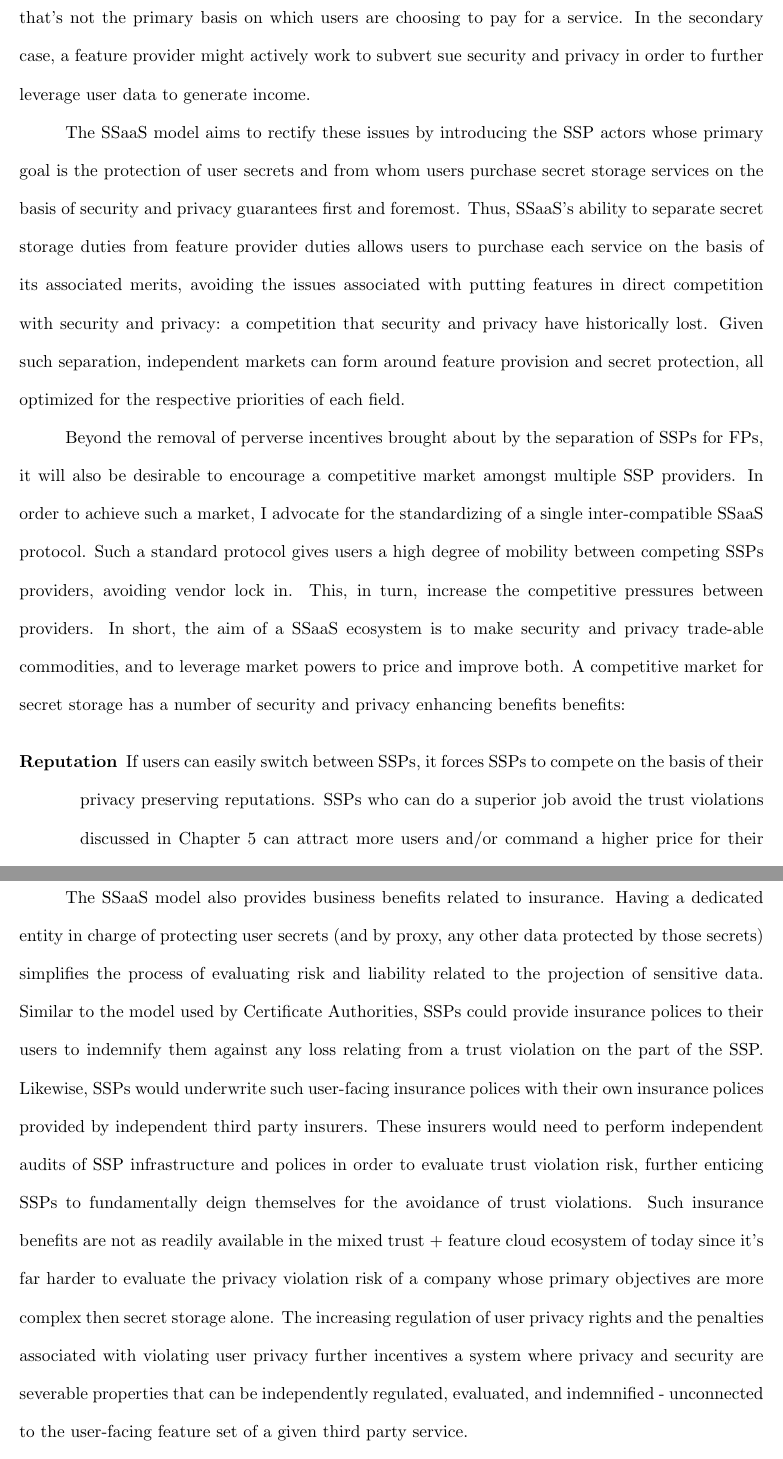
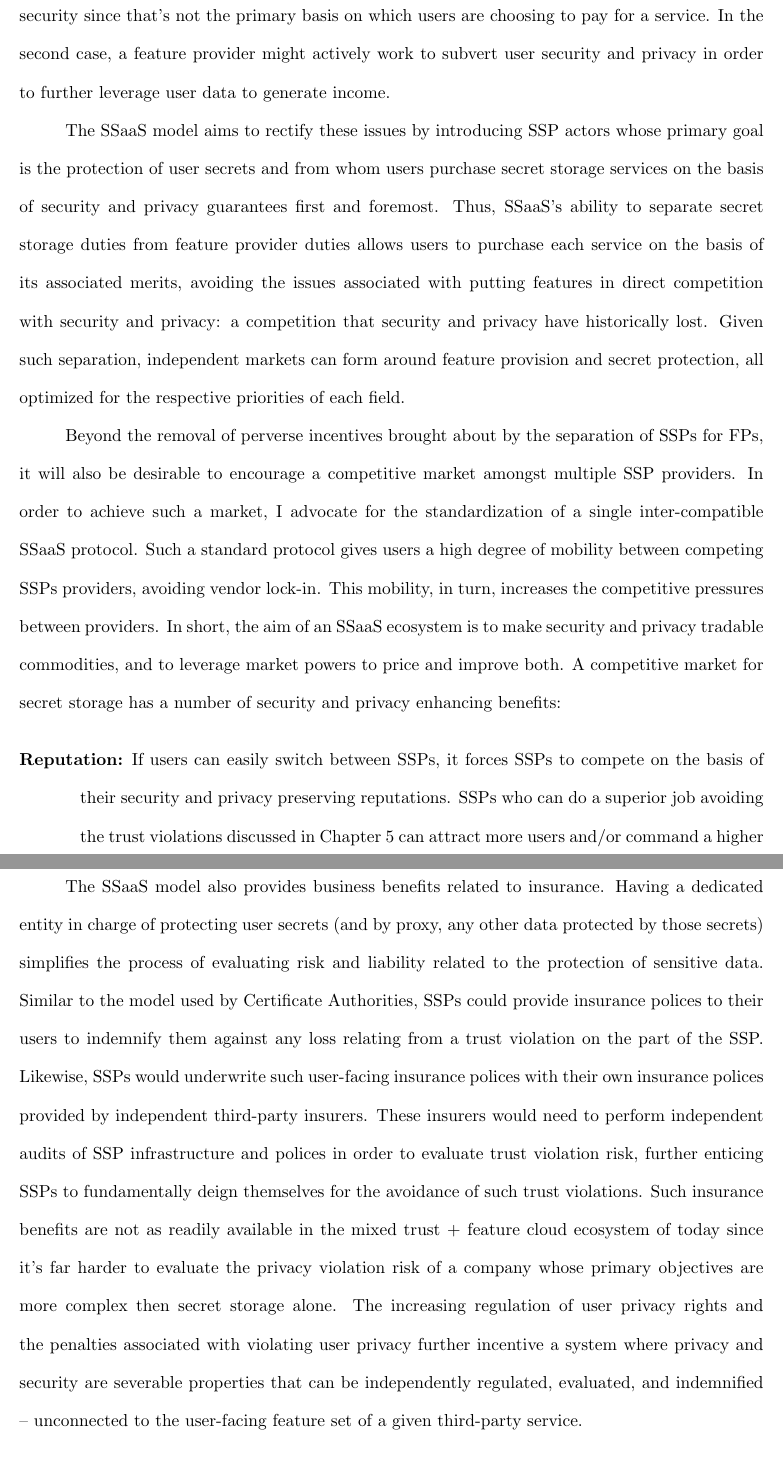
Before and after one commit to asayler/sayler-phd-proposal, a LaTeX thesis (proposal.tex, which reads chap_ssaas.tex): two parts of pages 78 and 79 of 126, joined at a grey line, cut so that both start at the same text. Compiled offline with pdfLaTeX.

Commit message:
SSaaS economy edits

```diff
--- a/chap_ssaas.tex
+++ b/chap_ssaas.tex
@@ -275,14 +275,13 @@ feature providers goals with respect to user security and
 privacy~\cite{anderson2001}. In the first case, the feature provider
 simply does not prioritize user security since that's not the primary
-basis on which users are choosing to pay for a service. In the
-secondary case, a feature provider might actively work to subvert sue
-security and privacy in order to further leverage user data to
-generate income.
+basis on which users are choosing to pay for a service. In the second
+case, a feature provider might actively work to subvert user security
+and privacy in order to further leverage user data to generate income.
 
-The SSaaS model aims to rectify these issues by introducing the SSP
-actors whose primary goal is the protection of user secrets and from
-whom users purchase secret storage services on the basis of security
-and privacy guarantees first and foremost. Thus, SSaaS's ability to
+The SSaaS model aims to rectify these issues by introducing SSP actors
+whose primary goal is the protection of user secrets and from whom
+users purchase secret storage services on the basis of security and
+privacy guarantees first and foremost. Thus, SSaaS's ability to
 separate secret storage duties from feature provider duties allows
 users to purchase each service on the basis of its associated merits,
 avoiding the issues associated with putting features in direct
@@ -294,21 +293,19 @@ optimized for the respective priorities of each field.
 Beyond the removal of perverse incentives brought about by the
 separation of SSPs for FPs, it will also be desirable to encourage a
 competitive market amongst multiple SSP providers. In order to achieve
-such a market, I advocate for the standardizing of a single
+such a market, I advocate for the standardization of a single
 inter-compatible SSaaS protocol. Such a standard protocol gives users
 a high degree of mobility between competing SSPs providers, avoiding
-vendor lock in. This, in turn, increase the competitive pressures
-between providers. In short, the aim of a SSaaS ecosystem is to make
-security and privacy trade-able commodities, and to leverage market
-powers to price and improve both. A competitive market for secret
-storage has a number of security and privacy enhancing benefits
+vendor lock-in. This mobility, in turn, increases the competitive
+pressures between providers. In short, the aim of an SSaaS ecosystem
+is to make security and privacy tradable commodities, and to leverage
+market powers to price and improve both. A competitive market for
+secret storage has a number of security and privacy enhancing
 benefits:
 
 \begin{packed_desc}
-\item[Reputation] If users can easily switch between SSPs, it forces
-  SSPs to compete on the basis of their privacy preserving
-  reputations. SSPs who can do a superior job avoid the trust
-  violations discussed in Chapter~\ref{chap:trust} can attract more
-  users and/or command a higher price for their services. Since SSP's
-  reputation is tied solely to their ability to faithfully protect
-  user secrets, they will not be able to ``iron over'' any
+\item[Reputation:] If users can easily switch between SSPs, it forces
+  SSPs to compete on the basis of their security and privacy
+  preserving reputations. SSPs who can do a superior job avoiding the
+  trust violations discussed in Chapter~\ref{chap:trust} can attract
+  more users and/or command a higher price for their services. Since a
@@ -335,24 +334,24 @@ The SSaaS model also provides business benefits related to
 insurance. Having a dedicated entity in charge of protecting user
 secrets (and by proxy, any other data protected by those secrets)
 simplifies the process of evaluating risk and liability related to the
-projection of sensitive data. Similar to the model used by Certificate
+protection of sensitive data. Similar to the model used by Certificate
 Authorities, SSPs could provide insurance polices to their users to
 indemnify them against any loss relating from a trust violation on the
 part of the SSP. Likewise, SSPs would underwrite such user-facing
 insurance polices with their own insurance polices provided by
-independent third party insurers. These insurers would need to perform
+independent third-party insurers. These insurers would need to perform
 independent audits of SSP infrastructure and polices in order to
 evaluate trust violation risk, further enticing SSPs to fundamentally
-deign themselves for the avoidance of trust violations. Such insurance
-benefits are not as readily available in the mixed trust + feature
-cloud ecosystem of today since it's far harder to evaluate the privacy
-violation risk of a company whose primary objectives are more complex
-then secret storage alone. The increasing regulation of user privacy
-rights and the penalties associated with violating user privacy
-further incentives a system where privacy and security are severable
-properties that can be independently regulated, evaluated, and
-indemnified - unconnected to the user-facing feature set of a given
-third party service.
+deign themselves for the avoidance of such trust violations. Such
+insurance benefits are not as readily available in the mixed trust +
+feature cloud ecosystem of today since it's far harder to evaluate the
+privacy violation risk of a company whose primary objectives are more
+complex then secret storage alone. The increasing regulation of user
+privacy rights and the penalties associated with violating user
+privacy further incentive a system where privacy and security are
+severable properties that can be independently regulated, evaluated,
+and indemnified -- unconnected to the user-facing feature set of a
+given third-party service.
 
 Likewise, SSaaS provides compliance benefits to users storing highly
 regulated data. Instead of having to individually verify that each
```
Also changed, not shown: chap_ssaas.tex (24 more changed lines).
